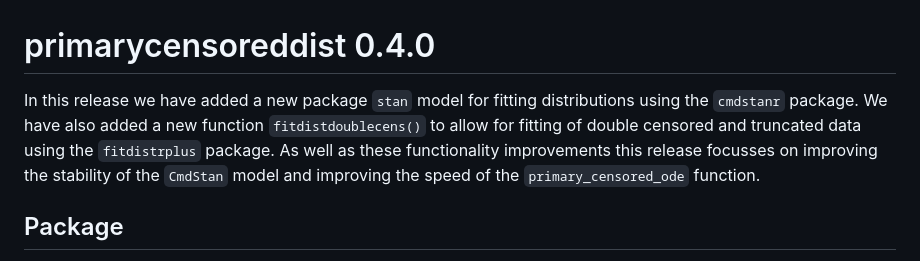
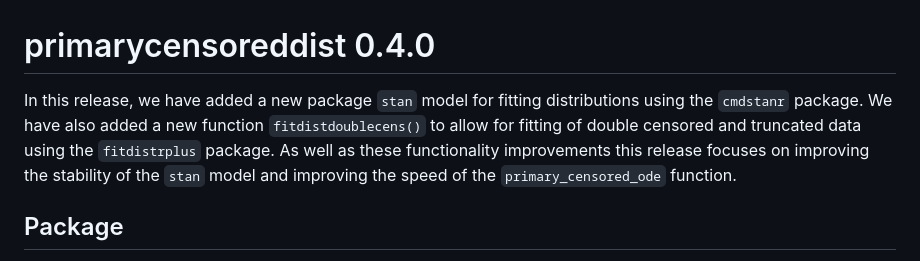
Before and after one commit to epinowcast/primarycensored, a Markdown page: NEWS.md, the part around the change. Rendered like a GitHub page.

Commit message:
edit news

```diff
--- a/NEWS.md
+++ b/NEWS.md
@@ -1,6 +1,6 @@
 # primarycensoreddist 0.4.0
 
-In this release we have added a new package `stan` model for fitting distributions using the `cmdstanr` package. We have also added a new function `fitdistdoublecens()` to allow for fitting of double censored and truncated data using the `fitdistrplus` package. As well as these functionality improvements this release focusses on improving the stability of the `CmdStan` model and improving the speed of the `primary_censored_ode` function.
+In this release, we have added a new package `stan` model for fitting distributions using the `cmdstanr` package. We have also added a new function `fitdistdoublecens()` to allow for fitting of double censored and truncated data using the `fitdistrplus` package. As well as these functionality improvements this release focuses on improving the stability of the `stan` model and improving the speed of the `primary_censored_ode` function.
 
 ## Package
 
```
